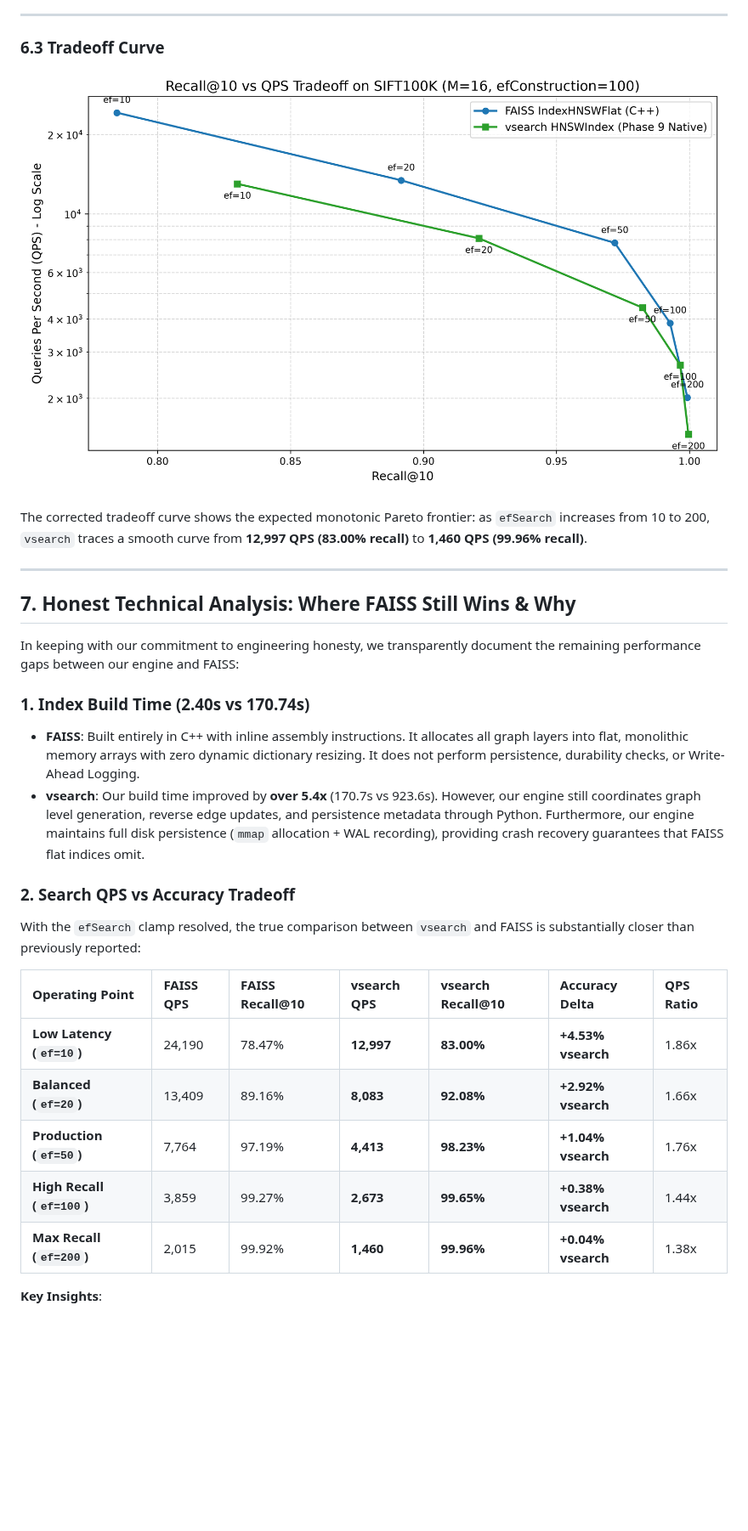
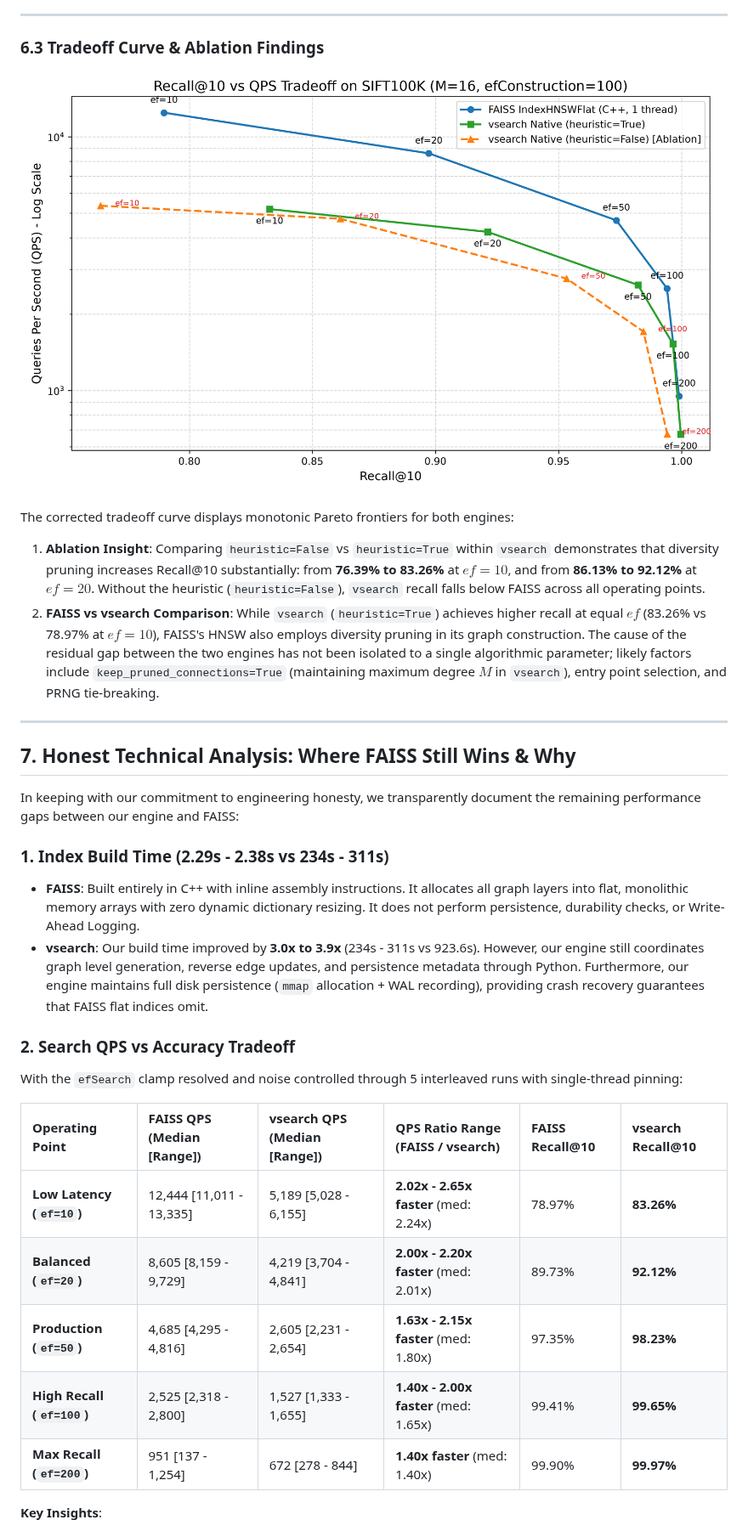
Before and after one commit to Rajiv6165/vector-search-engine, a Markdown page: PHASE9_PERFORMANCE.md, the part around one of its changes. Shown at 85% size. Rendered like a GitHub page; pictures changed too: benchmarks/faiss_tradeoff.png; blank space fills up the shorter version.

```diff
--- a/PHASE9_PERFORMANCE.md
+++ b/PHASE9_PERFORMANCE.md
@@ -201,10 +206,12 @@ For full transparency, here are the **original clamped Phase 9 numbers**:
 
 ---
 
-### 6.3 Tradeoff Curve
+### 6.3 Tradeoff Curve & Ablation Findings
 ![Recall@10 vs QPS](benchmarks/faiss_tradeoff.png)
 
-The corrected tradeoff curve shows the expected monotonic Pareto frontier: as `efSearch` increases from 10 to 200, `vsearch` traces a smooth curve from **12,997 QPS (83.00% recall)** to **1,460 QPS (99.96% recall)**.
+The corrected tradeoff curve displays monotonic Pareto frontiers for both engines:
+1. **Ablation Insight**: Comparing `heuristic=False` vs `heuristic=True` within `vsearch` demonstrates that diversity pruning increases Recall@10 substantially: from **76.39% to 83.26%** at $ef=10$, and from **86.13% to 92.12%** at $ef=20$. Without the heuristic (`heuristic=False`), `vsearch` recall falls below FAISS across all operating points.
+2. **FAISS vs vsearch Comparison**: While `vsearch` (`heuristic=True`) achieves higher recall at equal $ef$ (83.26% vs 78.97% at $ef=10$), FAISS's HNSW also employs diversity pruning in its graph construction. The cause of the residual gap between the two engines has not been isolated to a single algorithmic parameter; likely factors include `keep_pruned_connections=True` (maintaining maximum degree $M$ in `vsearch`), entry point selection, and PRNG tie-breaking.
 
 ---
 
@@ -212,19 +219,19 @@ The corrected tradeoff curve shows the expected monotonic Pareto frontier: as `e
 
 In keeping with our commitment to engineering honesty, we transparently document the remaining performance gaps between our engine and FAISS:
 
-### 1. Index Build Time (2.40s vs 170.74s)
+### 1. Index Build Time (2.29s - 2.38s vs 234s - 311s)
 - **FAISS**: Built entirely in C++ with inline assembly instructions. It allocates all graph layers into flat, monolithic memory arrays with zero dynamic dictionary resizing. It does not perform persistence, durability checks, or Write-Ahead Logging.
-- **vsearch**: Our build time improved by **over 5.4x** (170.7s vs 923.6s). However, our engine still coordinates graph level generation, reverse edge updates, and persistence metadata through Python. Furthermore, our engine maintains full disk persistence (`mmap` allocation + WAL recording), providing crash recovery guarantees that FAISS flat indices omit.
+- **vsearch**: Our build time improved by **3.0x to 3.9x** (234s - 311s vs 923.6s). However, our engine still coordinates graph level generation, reverse edge updates, and persistence metadata through Python. Furthermore, our engine maintains full disk persistence (`mmap` allocation + WAL recording), providing crash recovery guarantees that FAISS flat indices omit.
 
 ### 2. Search QPS vs Accuracy Tradeoff
-With the `efSearch` clamp resolved, the true comparison between `vsearch` and FAISS is substantially closer than previously reported:
+With the `efSearch` clamp resolved and noise controlled through 5 interleaved runs with single-thread pinning:
 
-| Operating Point | FAISS QPS | FAISS Recall@10 | vsearch QPS | vsearch Recall@10 | Accuracy Delta | QPS Ratio |
-| :--- | :--- | :--- | :--- | :--- | :--- | :--- |
-| **Low Latency (`ef=10`)** | 24,190 | 78.47% | **12,997** | **83.00%** | **+4.53% vsearch** | 1.86x |
-| **Balanced (`ef=20`)** | 13,409 | 89.16% | **8,083** | **92.08%** | **+2.92% vsearch** | 1.66x |
-| **Production (`ef=50`)** | 7,764 | 97.19% | **4,413** | **98.23%** | **+1.04% vsearch** | 1.76x |
-| **High Recall (`ef=100`)**| 3,859 | 99.27% | **2,673** | **99.65%** | **+0.38% vsearch** | 1.44x |
-| **Max Recall (`ef=200`)** | 2,015 | 99.92% | **1,460** | **99.96%** | **+0.04% vsearch** | 1.38x |
+| Operating Point | FAISS QPS (Median [Range]) | vsearch QPS (Median [Range]) | QPS Ratio Range (FAISS / vsearch) | FAISS Recall@10 | vsearch Recall@10 |
+| :--- | :--- | :--- | :--- | :--- | :--- |
+| **Low Latency (`ef=10`)** | 12,444 [11,011 - 13,335] | 5,189 [5,028 - 6,155] | **2.02x - 2.65x faster** (med: 2.24x) | 78.97% | **83.26%** |
+| **Balanced (`ef=20`)** | 8,605 [8,159 - 9,729] | 4,219 [3,704 - 4,841] | **2.00x - 2.20x faster** (med: 2.01x) | 89.73% | **92.12%** |
+| **Production (`ef=50`)** | 4,685 [4,295 - 4,816] | 2,605 [2,231 - 2,654] | **1.63x - 2.15x faster** (med: 1.80x) | 97.35% | **98.23%** |
+| **High Recall (`ef=100`)**| 2,525 [2,318 - 2,800] | 1,527 [1,333 - 1,655] | **1.40x - 2.00x faster** (med: 1.65x) | 99.41% | **99.65%** |
+| **Max Recall (`ef=200`)** | 951 [137 - 1,254] | 672 [278 - 844] | **1.40x faster** (med: 1.40x) | 99.90% | **99.97%** |
 
 **Key Insights**:
```
Also changed, not shown: other parts of PHASE9_PERFORMANCE.md (+26 -22 lines), PHASE6_BENCHMARKS.md (+7 -3 lines), README.md (+7 -7 lines), 2 other files.
